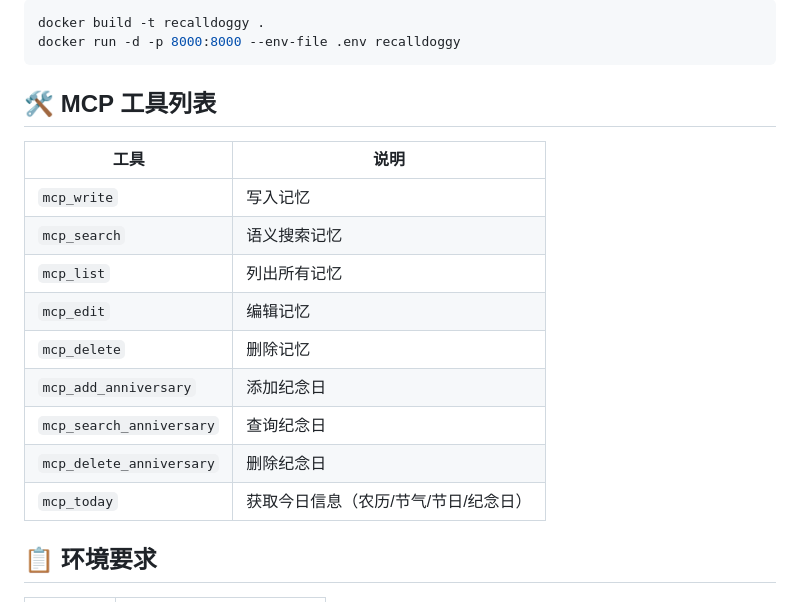
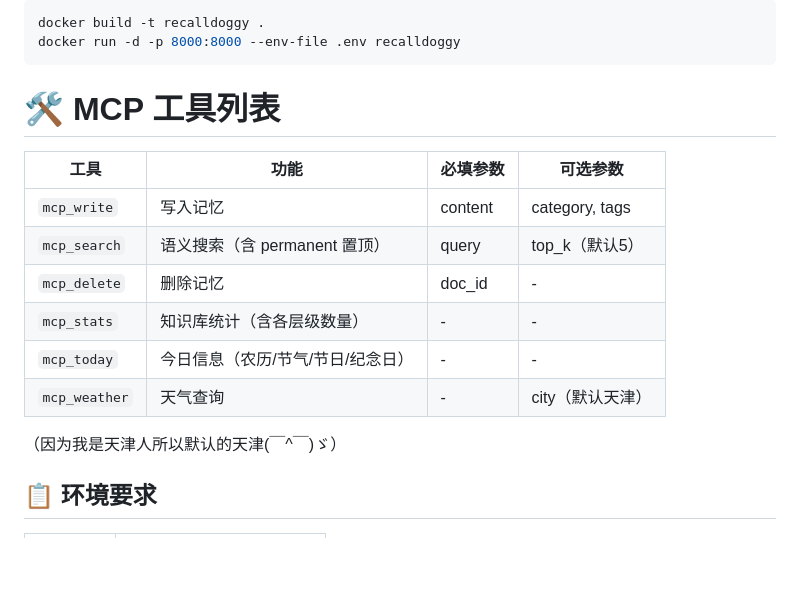
Before and after one commit to zhanglang2333/RecallDoggy, a Markdown page: README.md, the part around the change. GitHub-like rendering; blank space fills up the shorter version.

Commit message:
更新 README.md

````diff
--- a/README.md
+++ b/README.md
@@ -125,19 +125,18 @@ docker build -t recalldoggy .
 docker run -d -p 8000:8000 --env-file .env recalldoggy
 ```
 
-## 🛠️ MCP 工具列表
+# 🛠️ MCP 工具列表
 
-| 工具 | 说明 |
-|---|---|
-| `mcp_write` | 写入记忆 |
-| `mcp_search` | 语义搜索记忆 |
-| `mcp_list` | 列出所有记忆 |
-| `mcp_edit` | 编辑记忆 |
-| `mcp_delete` | 删除记忆 |
-| `mcp_add_anniversary` | 添加纪念日 |
-| `mcp_search_anniversary` | 查询纪念日 |
-| `mcp_delete_anniversary` | 删除纪念日 |
-| `mcp_today` | 获取今日信息（农历/节气/节日/纪念日） |
+| 工具 | 功能 | 必填参数 | 可选参数 |
+|------|------|----------|----------|
+| `mcp_write` | 写入记忆 | content | category, tags |
+| `mcp_search` | 语义搜索（含 permanent 置顶） | query | top_k（默认5） |
+| `mcp_delete` | 删除记忆 | doc_id | - |
+| `mcp_stats` | 知识库统计（含各层级数量） | - | - |
+| `mcp_today` | 今日信息（农历/节气/节日/纪念日） | - | - |
+| `mcp_weather` | 天气查询 | - | city（默认天津） |
+
+（因为我是天津人所以默认的天津(￣^￣)ゞ）
 
 ## 📋 环境要求
 
````
